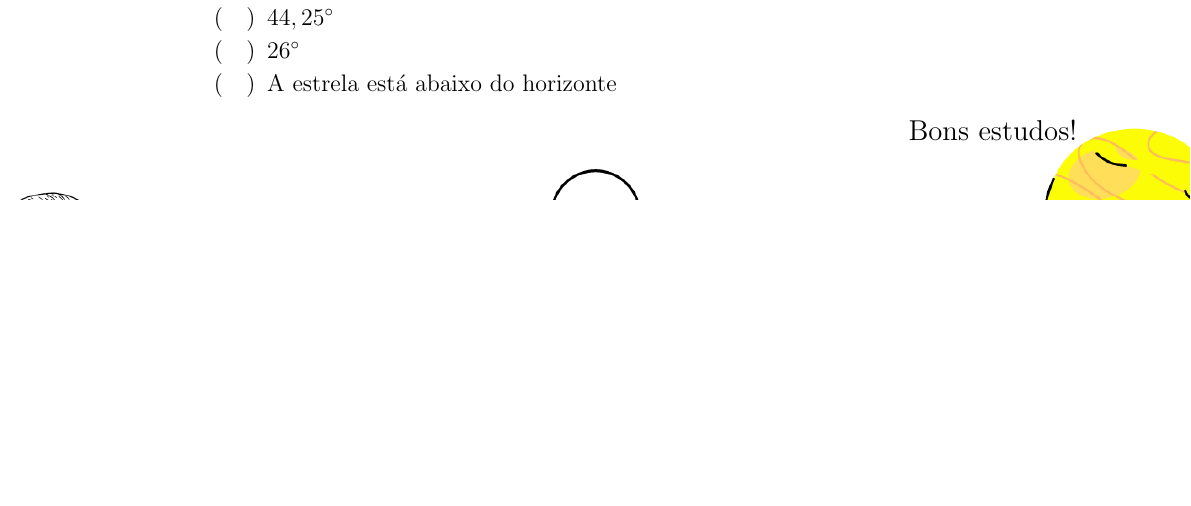
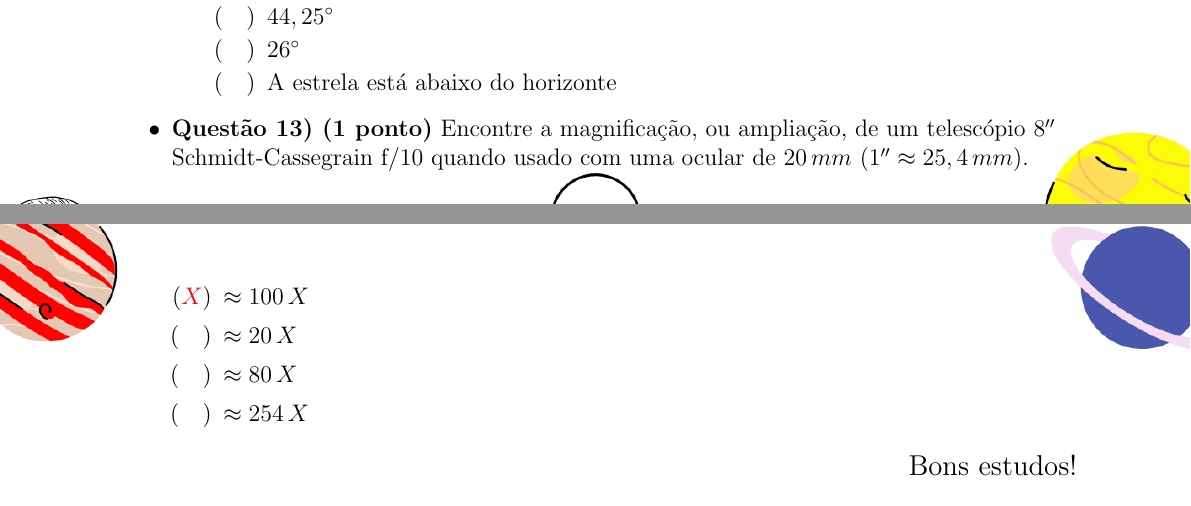
Before and after one commit to iago-mendes/listas-oba, a LaTeX document (simulado/simulado.tex): part of page 11 of 11 before the commit and two parts of pages 11 and 12 of 12 after it, the two joined at a grey line, cut so that both start at the same text, the shorter picture padded with empty space. Compiled offline with pdfLaTeX.

Commit message:
resolve questao 13 do simulado

```diff
--- a/simulado/simulado.tex
+++ b/simulado/simulado.tex
@@ -315,6 +315,14 @@
                     \end{itemize}
             \end{itemize}
 
+        \item \textbf{Questão 13) (1 ponto)} Encontre a magnificação, ou ampliação, de um telescópio $8''$ Schmidt-Cassegrain f/10 quando usado com uma ocular de $20 \, mm$ ($1'' \approx 25,4 \, mm$).
+            \begin{itemize}
+                \item[$(\red{X})$] $\approx 100 \, X$
+                \item[$(\quad)$] $\approx 20 \, X$
+                \item[$(\quad)$] $\approx 80 \, X$
+                \item[$(\quad)$] $\approx 254 \, X$
+            \end{itemize}
+
     \end{itemize} \end{flushleft}
 
     \begin{flushright}
```
Also changed, not shown: simulado/simulado.pdf, 1 other file.
